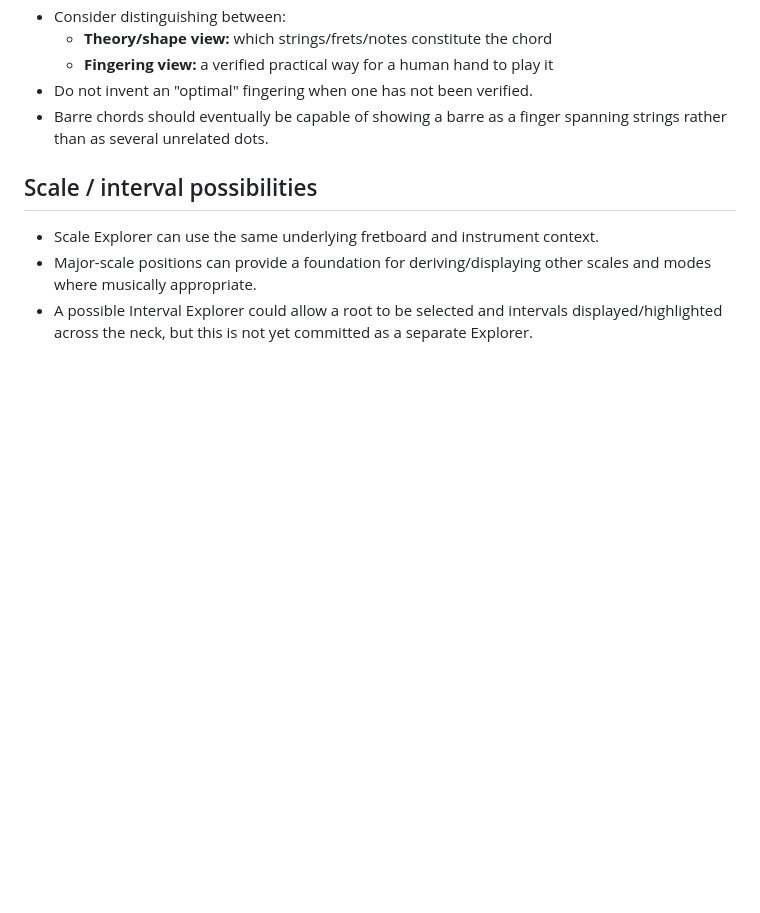
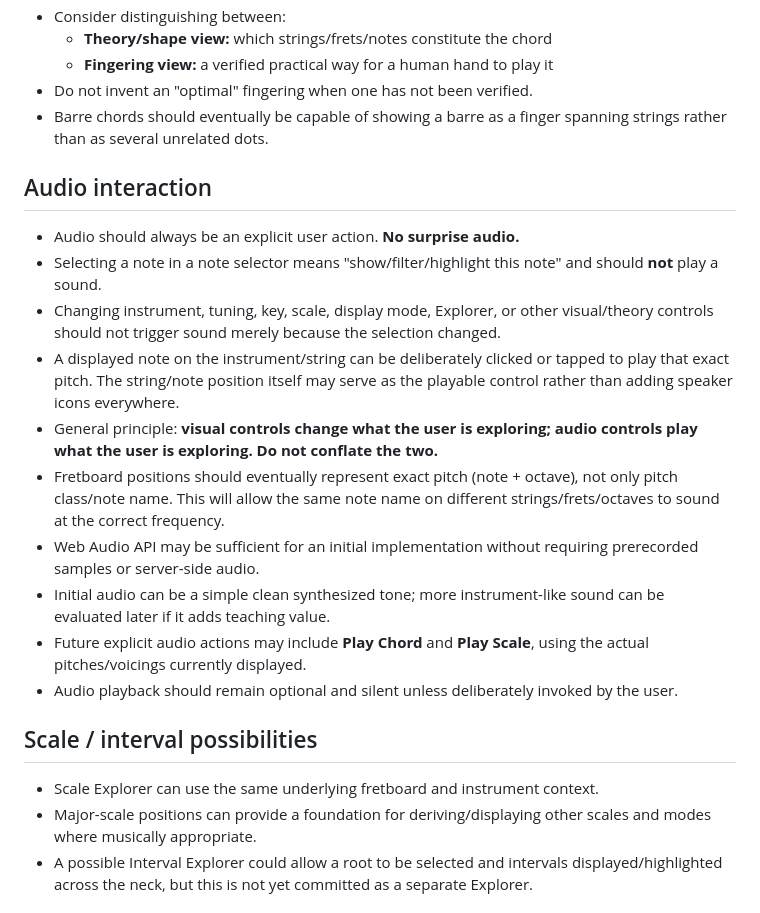
Before and after one commit to smallroomloudstories-glitch/Theory-Toolkit, a Markdown page: docs/design-notes.md, the part around the change. Drawn GitHub-style; blank space fills up the shorter version.

Commit message:
Add audio interaction design notes

```diff
--- a/docs/design-notes.md
+++ b/docs/design-notes.md
@@ -94,6 +94,19 @@ Current behavior/design direction:
 - Do not invent an "optimal" fingering when one has not been verified.
 - Barre chords should eventually be capable of showing a barre as a finger spanning strings rather than as several unrelated dots.
 
+## Audio interaction
+
+- Audio should always be an explicit user action. **No surprise audio.**
+- Selecting a note in a note selector means "show/filter/highlight this note" and should **not** play a sound.
+- Changing instrument, tuning, key, scale, display mode, Explorer, or other visual/theory controls should not trigger sound merely because the selection changed.
+- A displayed note on the instrument/string can be deliberately clicked or tapped to play that exact pitch. The string/note position itself may serve as the playable control rather than adding speaker icons everywhere.
+- General principle: **visual controls change what the user is exploring; audio controls play what the user is exploring. Do not conflate the two.**
+- Fretboard positions should eventually represent exact pitch (note + octave), not only pitch class/note name. This will allow the same note name on different strings/frets/octaves to sound at the correct frequency.
+- Web Audio API may be sufficient for an initial implementation without requiring prerecorded samples or server-side audio.
+- Initial audio can be a simple clean synthesized tone; more instrument-like sound can be evaluated later if it adds teaching value.
+- Future explicit audio actions may include **Play Chord** and **Play Scale**, using the actual pitches/voicings currently displayed.
+- Audio playback should remain optional and silent unless deliberately invoked by the user.
+
 ## Scale / interval possibilities
 
 - Scale Explorer can use the same underlying fretboard and instrument context.
```
